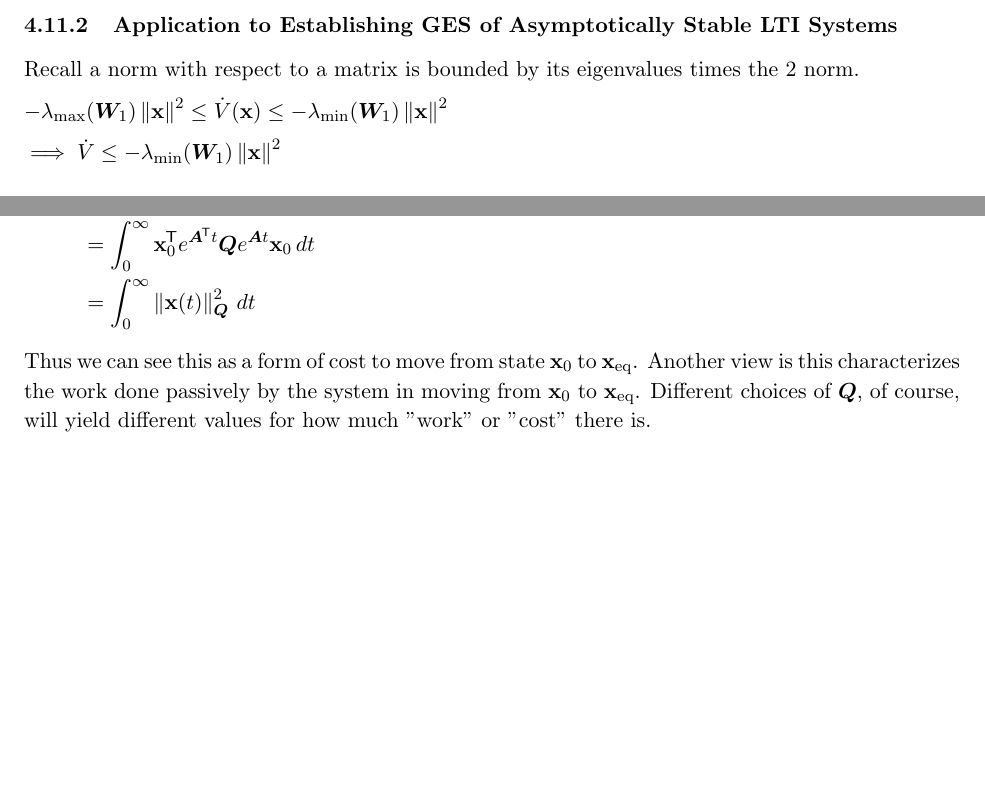
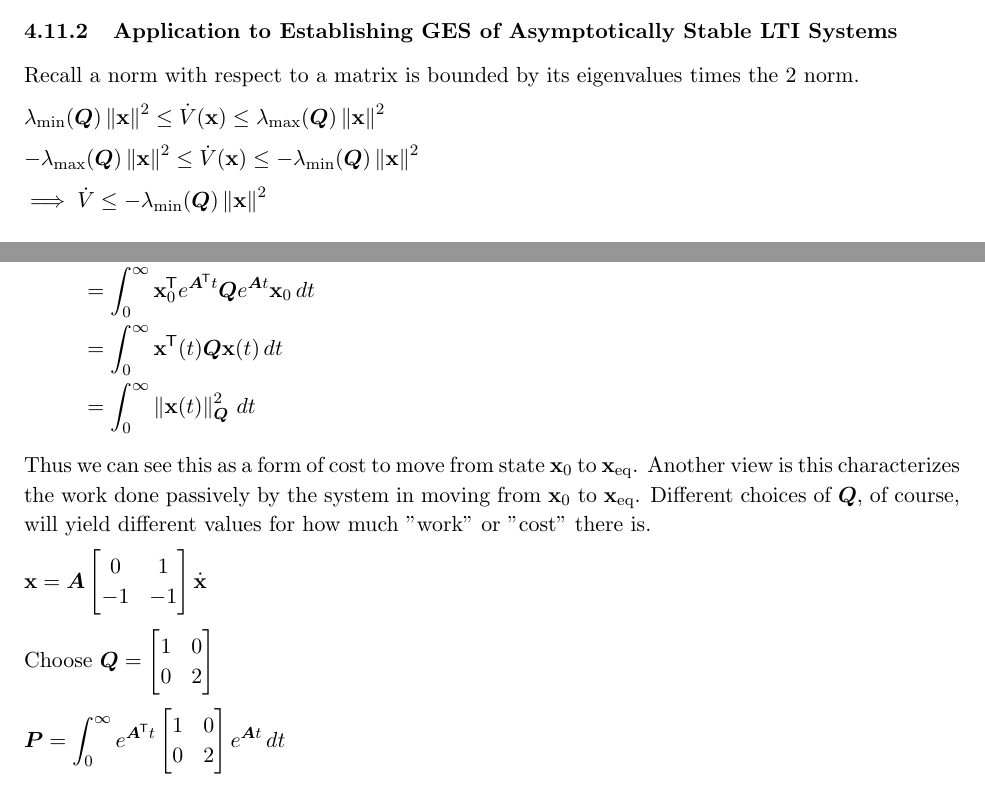
Before and after one commit to EmDash00/Signals_Systems_Reference, a LaTeX document (signals_systems_quick_ref.tex): two parts of pages 36 and 38 of 73, joined at a grey line, cut so that both start at the same text, the shorter picture padded with empty space. Compiled offline with pdfLaTeX.

Commit message:
revisions

```diff
--- a/signals_systems_quick_ref.tex
+++ b/signals_systems_quick_ref.tex
@@ -1703,10 +1703,15 @@
 
   Recall a norm with respect to a matrix is bounded by its eigenvalues times the 2 norm.
 
-  \(-\lambda_{\textrm{max}}(\bm{W}_1)\norm{\vect{x}}^2 \le
-  \dot{V}(\vect{x}) \le -\lambda_{\textrm{min}}(\bm{W}_1)\norm{\vect{x}}^2\)
-
-  \(\implies \dot{V} \le -\lambda_{\textrm{min}}(\bm{W}_1)\norm{\vect{x}}^2\)
+
+  \(\lambda_{\textrm{min}}(\bm{Q})\norm{\vect{x}}^2 \le
+  \dot{V}(\vect{x}) \le \lambda_{\textrm{max}}(\bm{Q})\norm{\vect{x}}^2\)
+
+
+  \(-\lambda_{\textrm{max}}(\bm{Q})\norm{\vect{x}}^2 \le
+  \dot{V}(\vect{x}) \le -\lambda_{\textrm{min}}(\bm{Q})\norm{\vect{x}}^2\)
+
+  \(\implies \dot{V} \le -\lambda_{\textrm{min}}(\bm{Q})\norm{\vect{x}}^2\)
 
   \vspace{12pt}
 
@@ -1817,6 +1821,8 @@
     &\\
     &= \int_0^\infty \vect{x}_0^{\T}e^{\bm{A}^\T t} \bm{Q} e^{\bm{A} t}\vect{x}_0\, dt
     &\\
+    &= \int_0^\infty \vect{x}^{\T}(t) \bm{Q} \vect{x}(t)\, dt
+    &\\
     &= \int_0^\infty \norm{\vect{x}(t)}^2_{\bm{Q}}\, dt
   \end{flalign*}
   Thus we can see this as a form of cost to move from state \(\vect{x}_0\) to \(\vect{x}_{\textrm{eq}}\). Another
@@ -1824,6 +1830,25 @@
   to \(\vect{x}_{\textrm{eq}}\). Different choices of \(\bm{Q}\), of course, will yield different values for
   how much "work" or "cost" there is.
 
+  \(\vect{x} =
+  \bm{A} \begin{bmatrix}
+    0 & 1 \\
+    -1 & -1
+  \end{bmatrix}\dot{\vect{x}}\)
+
+  Choose \(\bm{Q} =
+  \begin{bmatrix}
+    1 & 0 \\
+    0 & 2
+  \end{bmatrix}\)
+
+  \(\bm{P} = \displaystyle \int_0^\infty e^{\bm{A}^\T t}
+  \begin{bmatrix}
+    1 & 0 \\
+    0 & 2
+  \end{bmatrix}
+  e^{\bm{A} t}\, dt\)
+
   \pagebreak
 
   \subsection{Controllablity}
```
Also changed, not shown: signals_systems_quick_ref.pdf, signals_systems_quick_ref.tex (9 more changed lines), 1 other file.
